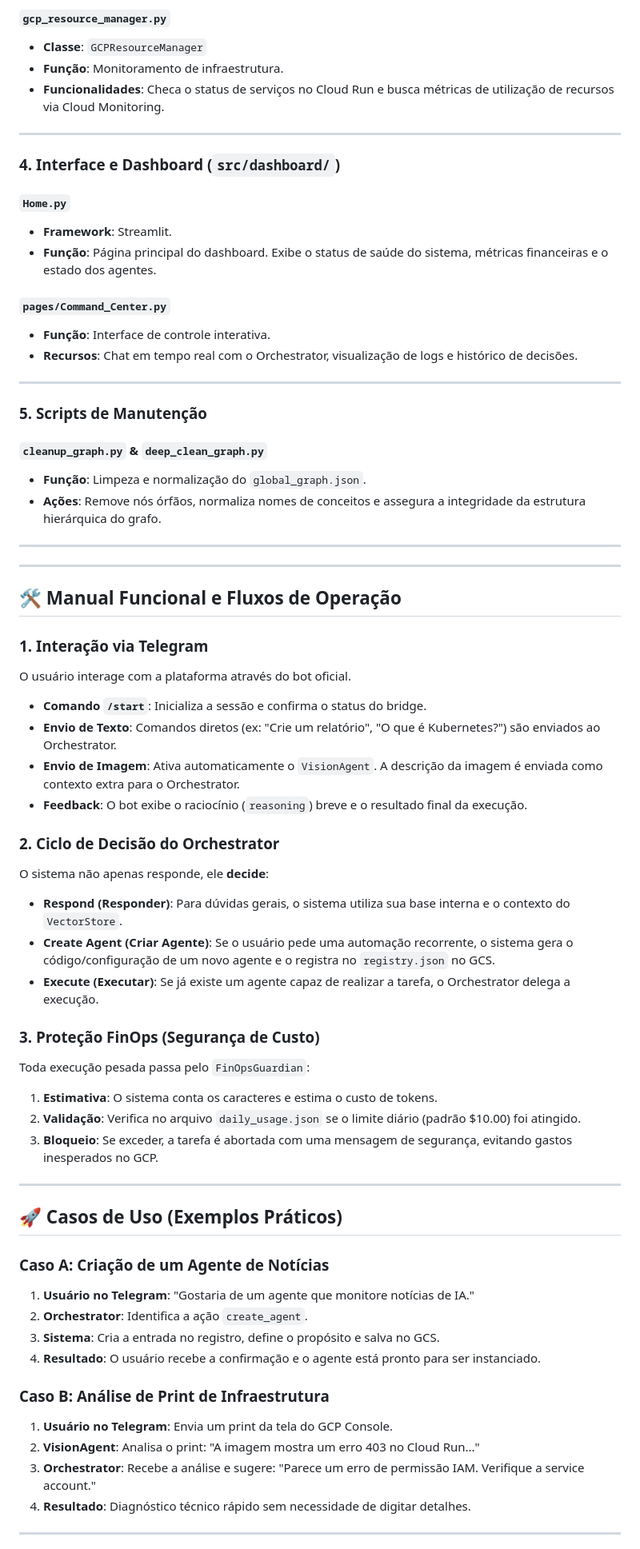
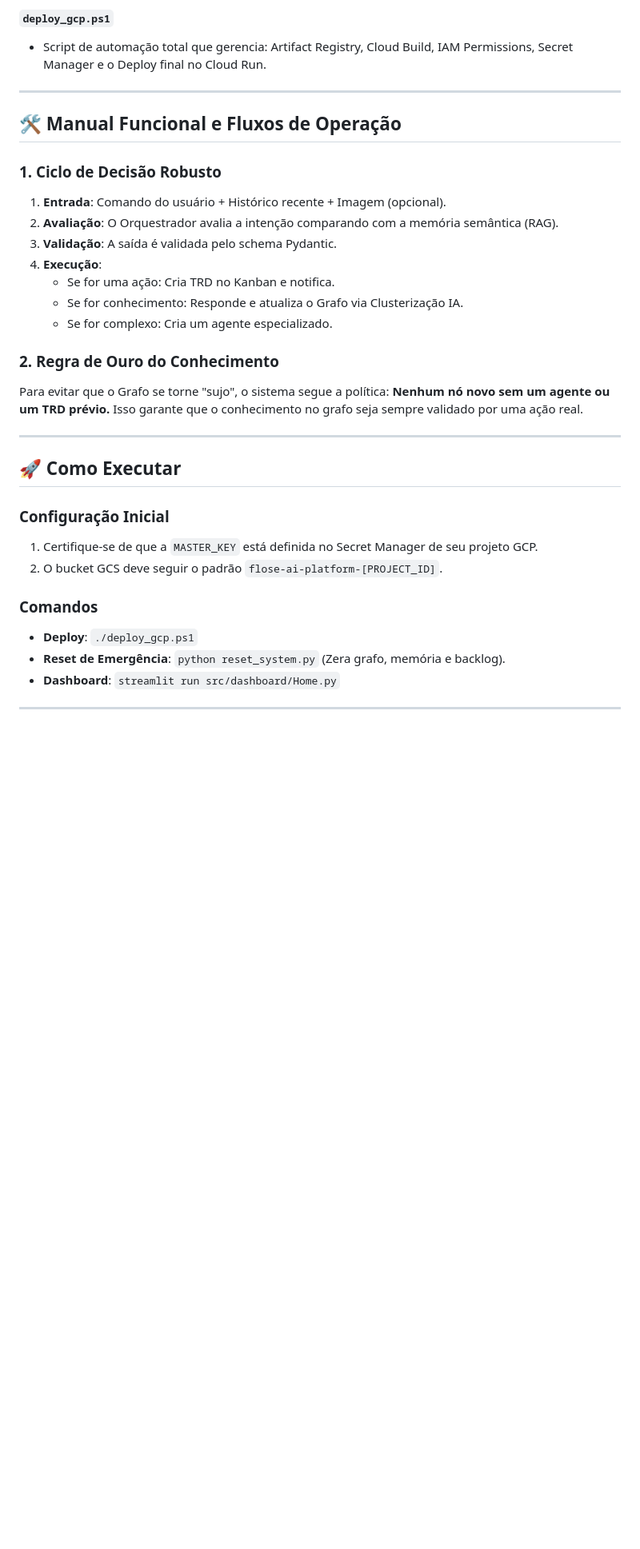
Before and after one commit to felipeflose/opa_asimov, a Markdown page: AtualizaAI/DOCUMENTACAO_COMPLETA.md, the part around one of its changes. Shown at 80% size. GitHub-like rendering; blank space fills up the shorter version.

Commit message:
docs: Add comprehensive documentation for Flose AI Platform v4.3, detailing its architecture, components, and operational flows.

```diff
--- a/AtualizaAI/DOCUMENTACAO_COMPLETA.md
+++ b/AtualizaAI/DOCUMENTACAO_COMPLETA.md
@@ -102,67 +55,33 @@ A Flose AI é uma plataforma de inteligência artificial multi-agente construíd
-#### `gcp_resource_manager.py`
-- **Classe**: `GCPResourceManager`
-- **Função**: Monitoramento de infraestrutura.
-- **Funcionalidades**: Checa o status de serviços no Cloud Run e busca métricas de utilização de recursos via Cloud Monitoring.
-
----
-
-### 4. Interface e Dashboard (`src/dashboard/`)
-
-#### `Home.py`
-- **Framework**: Streamlit.
-- **Função**: Página principal do dashboard. Exibe o status de saúde do sistema, métricas financeiras e o estado dos agentes.
-
-#### `pages/Command_Center.py`
-- **Função**: Interface de controle interativa.
-- **Recursos**: Chat em tempo real com o Orchestrator, visualização de logs e histórico de decisões.
-
----
-
-### 5. Scripts de Manutenção
-
-#### `cleanup_graph.py` & `deep_clean_graph.py`
-- **Função**: Limpeza e normalização do `global_graph.json`.
-- **Ações**: Remove nós órfãos, normaliza nomes de conceitos e assegura a integridade da estrutura hierárquica do grafo.
-
----
+#### `deploy_gcp.ps1`
+- Script de automação total que gerencia: Artifact Registry, Cloud Build, IAM Permissions, Secret Manager e o Deploy final no Cloud Run.
 
 ---
 
 ## 🛠️ Manual Funcional e Fluxos de Operação
 
-### 1. Interação via Telegram
-O usuário interage com a plataforma através do bot oficial.
-- **Comando `/start`**: Inicializa a sessão e confirma o status do bridge.
-- **Envio de Texto**: Comandos diretos (ex: "Crie um relatório", "O que é Kubernetes?") são enviados ao Orchestrator.
-- **Envio de Imagem**: Ativa automaticamente o `VisionAgent`. A descrição da imagem é enviada como contexto extra para o Orchestrator.
-- **Feedback**: O bot exibe o raciocínio (`reasoning`) breve e o resultado final da execução.
+### 1. Ciclo de Decisão Robusto
+1. **Entrada**: Comando do usuário + Histórico recente + Imagem (opcional).
+2. **Avaliação**: O Orquestrador avalia a intenção comparando com a memória semântica (RAG).
+3. **Validação**: A saída é validada pelo schema Pydantic.
+4. **Execução**:
+   - Se for uma ação: Cria TRD no Kanban e notifica.
+   - Se for conhecimento: Responde e atualiza o Grafo via Clusterização IA.
+   - Se for complexo: Cria um agente especializado.
 
-### 2. Ciclo de Decisão do Orchestrator
-O sistema não apenas responde, ele **decide**:
-- **Respond (Responder)**: Para dúvidas gerais, o sistema utiliza sua base interna e o contexto do `VectorStore`.
-- **Create Agent (Criar Agente)**: Se o usuário pede uma automação recorrente, o sistema gera o código/configuração de um novo agente e o registra no `registry.json` no GCS.
-- **Execute (Executar)**: Se já existe um agente capaz de realizar a tarefa, o Orchestrator delega a execução.
-
-### 3. Proteção FinOps (Segurança de Custo)
-Toda execução pesada passa pelo `FinOpsGuardian`:
-1. **Estimativa**: O sistema conta os caracteres e estima o custo de tokens.
-2. **Validação**: Verifica no arquivo `daily_usage.json` se o limite diário (padrão $10.00) foi atingido.
-3. **Bloqueio**: Se exceder, a tarefa é abortada com uma mensagem de segurança, evitando gastos inesperados no GCP.
+### 2. Regra de Ouro do Conhecimento
+Para evitar que o Grafo se torne "sujo", o sistema segue a política: **Nenhum nó novo sem um agente ou um TRD prévio.** Isso garante que o conhecimento no grafo seja sempre validado por uma ação real.
 
 ---
 
-## 🚀 Casos de Uso (Exemplos Práticos)
+## 🚀 Como Executar
 
-### Caso A: Criação de um Agente de Notícias
-1. **Usuário no Telegram**: "Gostaria de um agente que monitore notícias de IA."
-2. **Orchestrator**: Identifica a ação `create_agent`.
-3. **Sistema**: Cria a entrada no registro, define o propósito e salva no GCS.
-4. **Resultado**: O usuário recebe a confirmação e o agente está pronto para ser instanciado.
+### Configuração Inicial
+1. Certifique-se de que a `MASTER_KEY` está definida no Secret Manager de seu projeto GCP.
+2. O bucket GCS deve seguir o padrão `flose-ai-platform-[PROJECT_ID]`.
 
-### Caso B: Análise de Print de Infraestrutura
-1. **Usuário no Telegram**: Envia um print da tela do GCP Console.
-2. **VisionAgent**: Analisa o print: "A imagem mostra um erro 403 no Cloud Run..."
-3. **Orchestrator**: Recebe a análise e sugere: "Parece um erro de permissão IAM. Verifique a service account."
-4. **Resultado**: Diagnóstico técnico rápido sem necessidade de digitar detalhes.
+### Comandos
+- **Deploy**: `./deploy_gcp.ps1`
+- **Reset de Emergência**: `python reset_system.py` (Zera grafo, memória e backlog).
+- **Dashboard**: `streamlit run src/dashboard/Home.py`
 
 ---
```
Also changed, not shown: other parts of AtualizaAI/DOCUMENTACAO_COMPLETA.md (+28 -87 lines).
